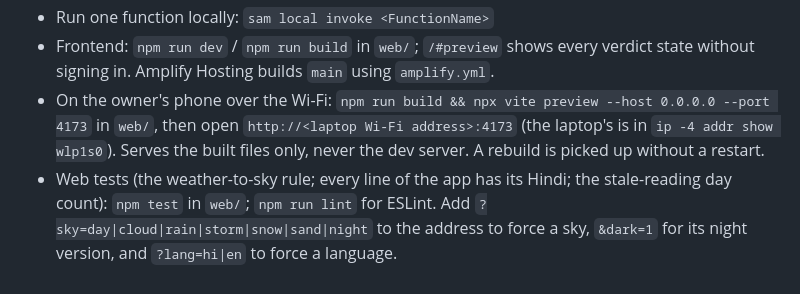
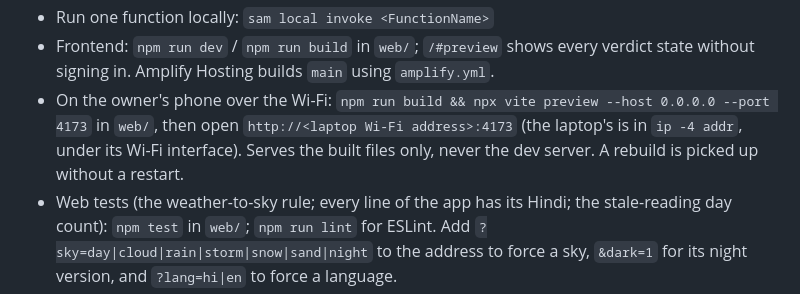
Before and after one commit to Aaryan-Degama/Dhool_aws, a Markdown page: CLAUDE.md, the part around the change. GitHub-like rendering.

```diff
--- a/CLAUDE.md
+++ b/CLAUDE.md
@@ -100,7 +100,7 @@ _All confirmed unless a line says otherwise._
 - `backend/requirements-analysis.txt` holds the heavy pvlib dependencies for the analysis container. Do not add a `backend/requirements.txt`: SAM would pack those into the small API Lambda zip.
 - Run one function locally: `sam local invoke <FunctionName>`
 - Frontend: `npm run dev` / `npm run build` in `web/`; `/#preview` shows every verdict state without signing in. Amplify Hosting builds `main` using `amplify.yml`.
-- On the owner's phone over the Wi-Fi: `npm run build && npx vite preview --host 0.0.0.0 --port 4173` in `web/`, then open `http://<laptop Wi-Fi address>:4173` (the laptop's is in `ip -4 addr show wlp1s0`). Serves the built files only, never the dev server. A rebuild is picked up without a restart.
+- On the owner's phone over the Wi-Fi: `npm run build && npx vite preview --host 0.0.0.0 --port 4173` in `web/`, then open `http://<laptop Wi-Fi address>:4173` (the laptop's is in `ip -4 addr`, under its Wi-Fi interface). Serves the built files only, never the dev server. A rebuild is picked up without a restart.
 - Web tests (the weather-to-sky rule; every line of the app has its Hindi; the stale-reading day count): `npm test` in `web/`; `npm run lint` for ESLint. Add `?sky=day|cloud|rain|storm|snow|sand|night` to the address to force a sky, `&dark=1` for its night version, and `?lang=hi|en` to force a language.
 - Design decisions live in `DESIGN.md`; read it before changing the UI.
 - Android emulator (AVD `dhool`, Android 15; it needs its window, `-no-window` crashes on this machine): `~/Android/Sdk/emulator/emulator -avd dhool -http-proxy "$HTTPS_PROXY"`, then `adb reverse tcp:5173 tcp:5173` and open `http://localhost:5173` in the emulator's Chrome while `npm run dev` runs. To script that Chrome: `adb forward tcp:9222 localabstract:chrome_devtools_remote`.
```
Also changed, not shown: CONTEXT.md (+1 -1 lines).
